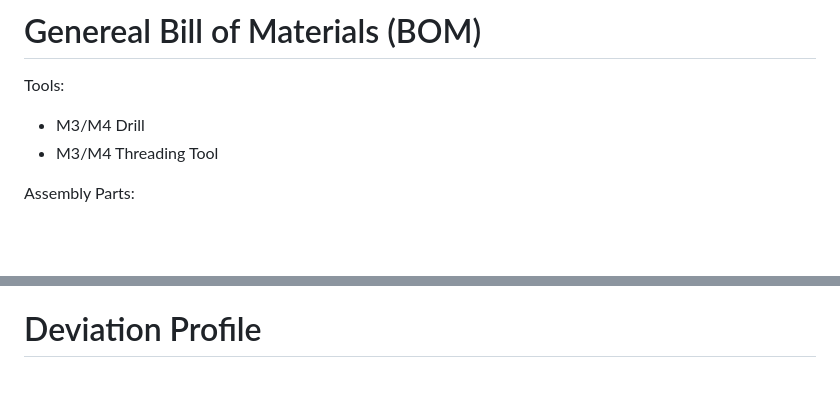
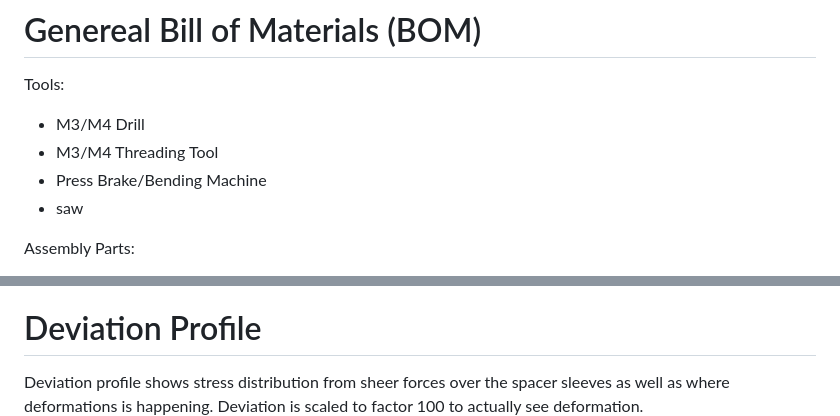
Before and after one commit to noahsssnoah/Nema17-Sheetmetal-Motor-Mounts-CoreXY-, a Markdown page: README.md, 2 parts joined by grey strips. Drawn GitHub-style; blank space fills up the shorter version.

```diff
--- a/README.md
+++ b/README.md
@@ -31,6 +31,8 @@ Drawing-Files are available [here](./drawings).
 Tools:
 - M3/M4 Drill
 - M3/M4 Threading Tool
+- Press Brake/Bending Machine
+- saw
 
 Assembly Parts:
 - Nema17 Stepper motor
@@ -57,6 +59,8 @@ Assembly Parts:
 **Parts and Drawing going to be updated by me soon**
 
 # Deviation Profile
+Deviation profile shows stress distribution from sheer forces over the spacer sleeves as well as where deformations is happening.
+Deviation is scaled to factor 100 to actually see deformation.
 <img src="./pictures/deviation_side_profile_1.png" alt="deviation_side_profile_1" width="300" />
 <img src="./pictures/deviation_profile_iso_1.png" alt="deviation_profile_iso_1" width="300" />
 <img src="./pictures/deviation_profile_bottom_1.png" alt="deviation_profile_bottom_1" width="300" />
```
